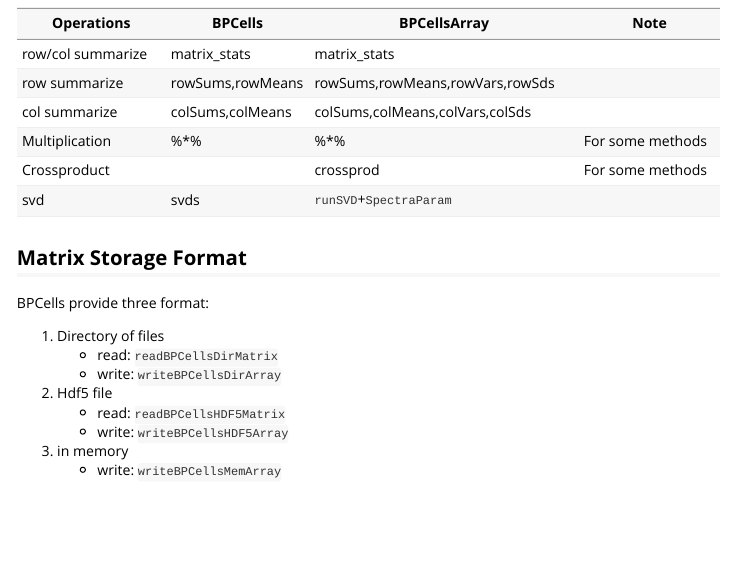
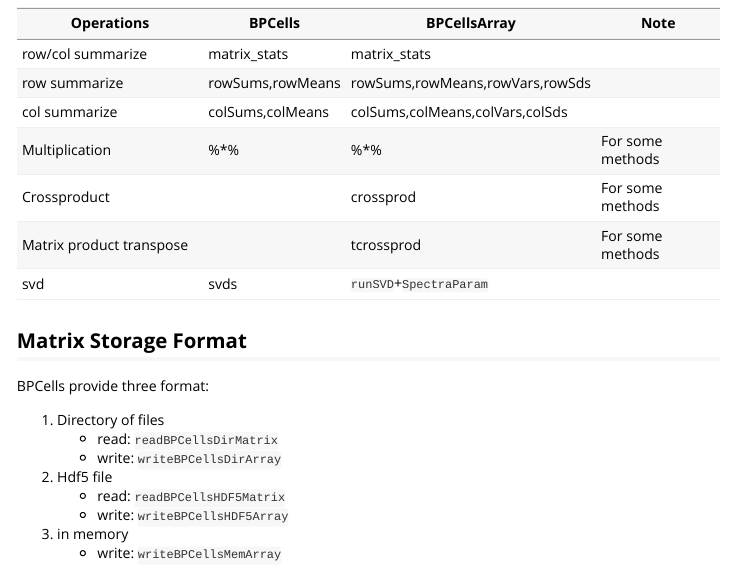
Before and after one commit to Yunuuuu/BPCellsArray, an R Markdown document (vignettes/BPCellsArray.Rmd): the page in a window 1100 px wide, from 980 px down. Rendered offline with R 4.5, knitr and Pandoc, with nearby package versions; some code elsewhere in the file could not run offline; long lines of code are wrapped.

Commit message:
update tcrossprod

```diff
--- a/vignettes/BPCellsArray.Rmd
+++ b/vignettes/BPCellsArray.Rmd
@@ -53,14 +53,15 @@ Here is a summarized delayed operations in BPCells:
 
 Other non-lazied operations:
 
-| Operations        | BPCells          | BPCellsArray                    | Note             |
-| ----------------- | ---------------- | ------------------------------- | ---------------- |
-| row/col summarize | matrix_stats     | matrix_stats                    |                  |
-| row summarize     | rowSums,rowMeans | rowSums,rowMeans,rowVars,rowSds |                  |
-| col summarize     | colSums,colMeans | colSums,colMeans,colVars,colSds |                  |
-| Multiplication    | %*%              | %*%                             | For some methods |
-| Crossproduct      |                  | crossprod                       | For some methods |
-| svd               | svds             | `runSVD`+`SpectraParam`         |                  |
+| Operations               | BPCells          | BPCellsArray                    | Note             |
+| ------------------------ | ---------------- | ------------------------------- | ---------------- |
+| row/col summarize        | matrix_stats     | matrix_stats                    |                  |
+| row summarize            | rowSums,rowMeans | rowSums,rowMeans,rowVars,rowSds |                  |
+| col summarize            | colSums,colMeans | colSums,colMeans,colVars,colSds |                  |
+| Multiplication           | %*%              | %*%                             | For some methods |
+| Crossproduct             |                  | crossprod                       | For some methods |
+| Matrix product transpose |                  | tcrossprod                      | For some methods |
+| svd                      | svds             | `runSVD`+`SpectraParam`         |                  |
 
 ## Matrix Storage Format
 BPCells provide three format:
```
Also changed, not shown: README.md.
